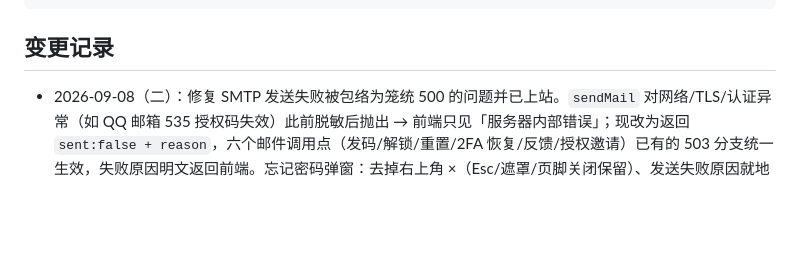
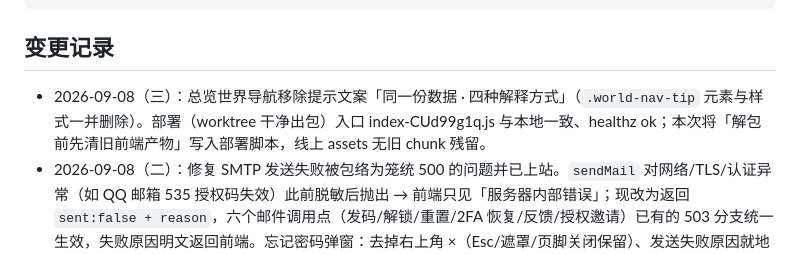
Before and after one commit to FaustDream/cloudletter, a Markdown page: README.md, the part around the change. GitHub-like rendering; blank space fills up the shorter version.

```diff
--- a/README.md
+++ b/README.md
@@ -42,6 +42,7 @@ pnpm -C tests/e2e test:headed      # 端到端测试（有头浏览器）
 
 ## 变更记录
 
+- 2026-09-08（三）：总览世界导航移除提示文案「同一份数据 · 四种解释方式」（`.world-nav-tip` 元素与样式一并删除）。部署（worktree 干净出包）入口 index-CUd99g1q.js 与本地一致、healthz ok；本次将「解包前先清旧前端产物」写入部署脚本，线上 assets 无旧 chunk 残留。
 - 2026-09-08（二）：修复 SMTP 发送失败被包络为笼统 500 的问题并已上站。`sendMail` 对网络/TLS/认证异常（如 QQ 邮箱 535 授权码失效）此前脱敏后抛出 → 前端只见「服务器内部错误」；现改为返回 `sent:false + reason`，六个邮件调用点（发码/解锁/重置/2FA 恢复/反馈/授权邀请）已有的 503 分支统一生效，失败原因明文返回前端。忘记密码弹窗：去掉右上角 ×（Esc/遮罩/页脚关闭保留）、发送失败原因就地显示在弹窗内（此前写在弹窗后被遮住，表现为「无反应」）。单测新增 mailer 2 例（137/137）；部署备份 `2026-09-08T02-17-11`，生产实测 send-reset 返回 503+535 明文原因。注：535 为 QQ 邮箱 SMTP 账号/授权码问题，需在 QQ 邮箱侧检查，代码仅保证失败反馈清晰。
 - 2026-09-08：总览四世界修复与日期筛选整合。① 修复「时光/神经/城市/核心」导航样式失效——双根因：`main.css` `.world-nav` 规则括号错位（background/border-radius/box-shadow 等成为规则外孤儿声明被 CSS 静默丢弃）＋ `.main` 去容器化把 `--surface-card`/`--shadow-card` 覆写为透明/无阴影；导航条改用不随覆写的 `--surface-nested` 玻璃背景 + 固定阴影 + blur 恢复（校验全文件无孤儿声明、括号配平）。② 时光长河滚轮不再切换时间档位（移除 `onRiverWheel` 拦截，滚轮恢复自然翻页）；顶栏「当天/近7天/近30天/本月/近一年」档位按钮组删除，快捷档位收进日期控件（RangePicker：当天/近7天/近30天/本月/近一年，`quickStateOf(v)` 由档位构造区间，原 60 天档移除）；日期控件图标由 emoji 换成内联日历 SVG（7 path，fill #03A9F4）。验证：typecheck 干净、前端单测 129/129、真实浏览器确认导航条背景/阴影/圆角/blur 恢复、视图切换正常、滚轮滚动日期控件文字不再变化。部署（worktree 干净出包，避免带上在途 WIP）：入口 index-DumZT5GR.js 与本地一致、healthz ok、/posts /overview 200。
 - 2026-09-08：修复邮件内链接指向 API 端口的问题并已上站。忘记密码重置 / 临时授权邀请 / RSS Feed 的站点 origin 此前直接取 API 请求 Host——本地 vite 代理（changeOrigin）把 Host 改写为后端端口，邮件里的 `/login?reset=...` 打到 Express 返回应用级 404「接口不存在」；生产因 nginx `proxy_set_header Host $host` 传真实域名而一直正常。新增 `server/src/lib/webOrigin.ts`（WEB_ORIGIN env > 请求 Origin 头 > Host 兜底）三处统一接入；单测新增 6 例（135/135）。部署备份 `2026-09-08T01-38-08`（db push no-op），公网哈希 index-DABrgZXx.js 不变，RSS feed 链接实测随 Origin 正确生成。
```
Also changed, not shown: docs/memory/2026-09-08.md (+11 -0 lines).
